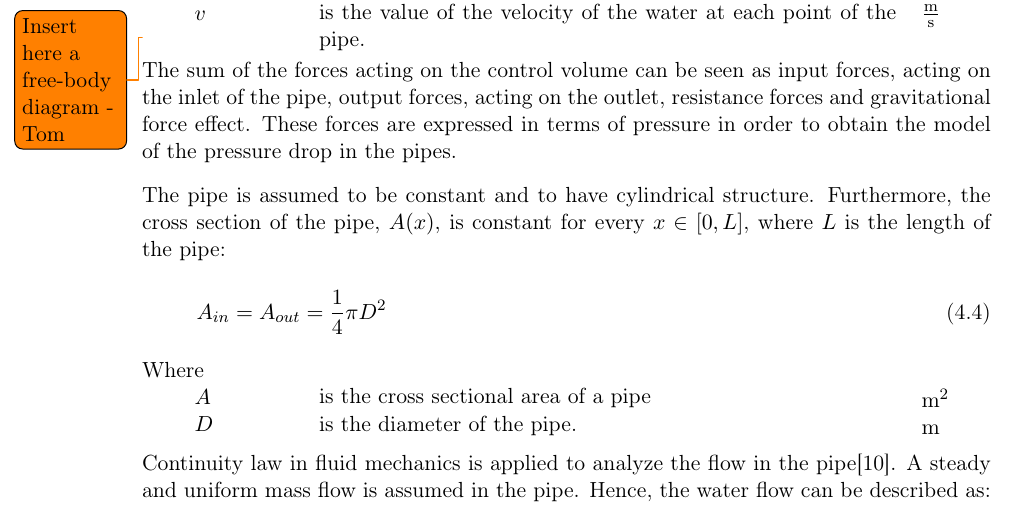
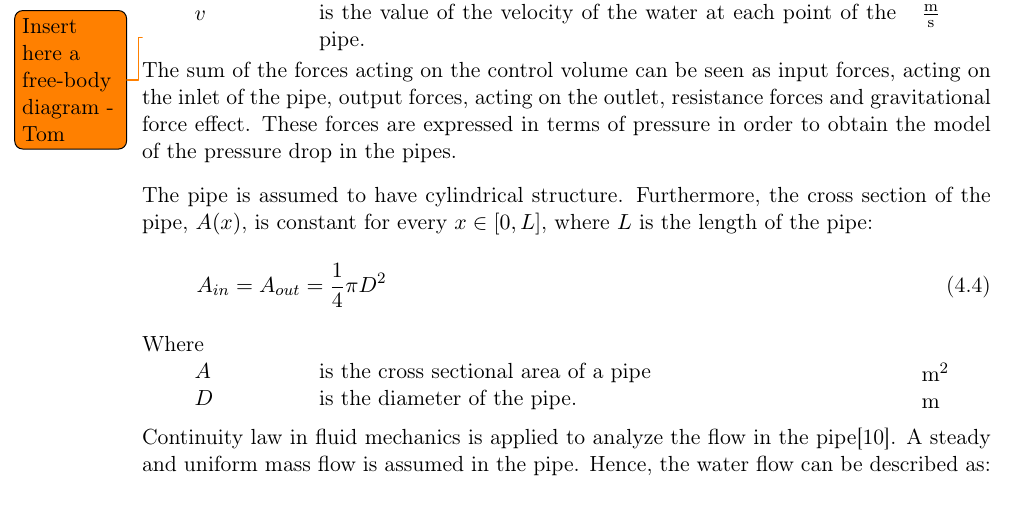
Before and after one commit to SBKrogh/WaterTank, a LaTeX thesis (Gr830.tex, which reads report/analysis/Hydraulic_Model.tex): part of page 18 of 47, cut so that both start at the same text. Compiled offline with pdfLaTeX.

Commit message:
Minor correction

```diff
--- a/report/analysis/Hydraulic_Model.tex
+++ b/report/analysis/Hydraulic_Model.tex
@@ -90,7 +90,7 @@ is the value of the velocity of the water at each point of the pipe.
 The sum of the forces acting on the control volume can be seen as input forces, acting on the inlet of the pipe, output forces, acting on the outlet, resistance forces and gravitational force effect.
 These forces are expressed in terms of pressure in order to obtain the model of the pressure drop in the pipes.
 
-The pipe is assumed to be constant and to have cylindrical structure. Furthermore, the cross section of the pipe, $A(x)$, is constant for every $x \in [0,L]$, where $L$ is the length of the pipe:
+The pipe is assumed to have cylindrical structure. Furthermore, the cross section of the pipe, $A(x)$, is constant for every $x \in [0,L]$, where $L$ is the length of the pipe:
 
 \begin{equation}
   A_{in} = A_{out} = \frac{1}{4}\pi D^{2}
```
